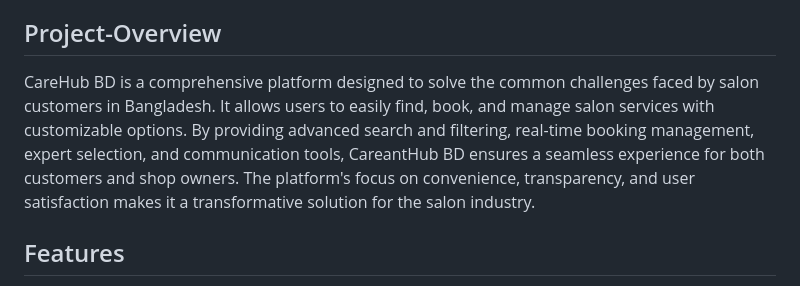
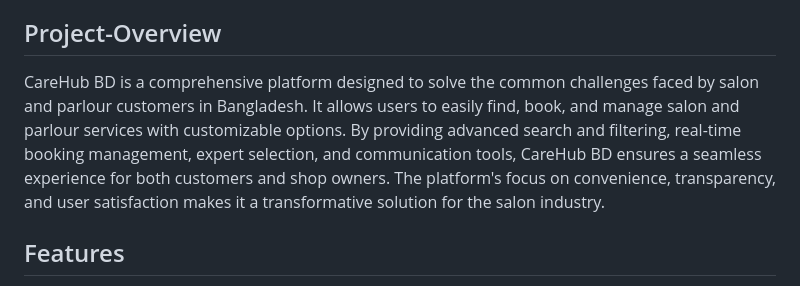
Before and after one commit to Learnathon-By-Geeky-Solutions/quantum-trio, a Markdown page: README.md, the part around the change. Rendered like a GitHub page.

Commit message:
Updated by rakib151p

```diff
--- a/README.md
+++ b/README.md
@@ -24,10 +24,10 @@ experience in Bangladesh.
 Project-Overview
 ----------------
 CareHub BD is a comprehensive platform designed to solve the common
-challenges faced by salon customers in Bangladesh. It allows users to easily find, book,
-and manage salon services with customizable options. By providing advanced search
+challenges faced by salon and parlour customers in Bangladesh. It allows users to easily find, book,
+and manage salon and parlour services with customizable options. By providing advanced search
 and filtering, real-time booking management, expert selection, and communication
-tools, CareantHub BD ensures a seamless experience for both customers and shop
+tools, CareHub BD ensures a seamless experience for both customers and shop
 owners. The platform's focus on convenience, transparency, and user satisfaction
 makes it a transformative solution for the salon industry.
 
```
